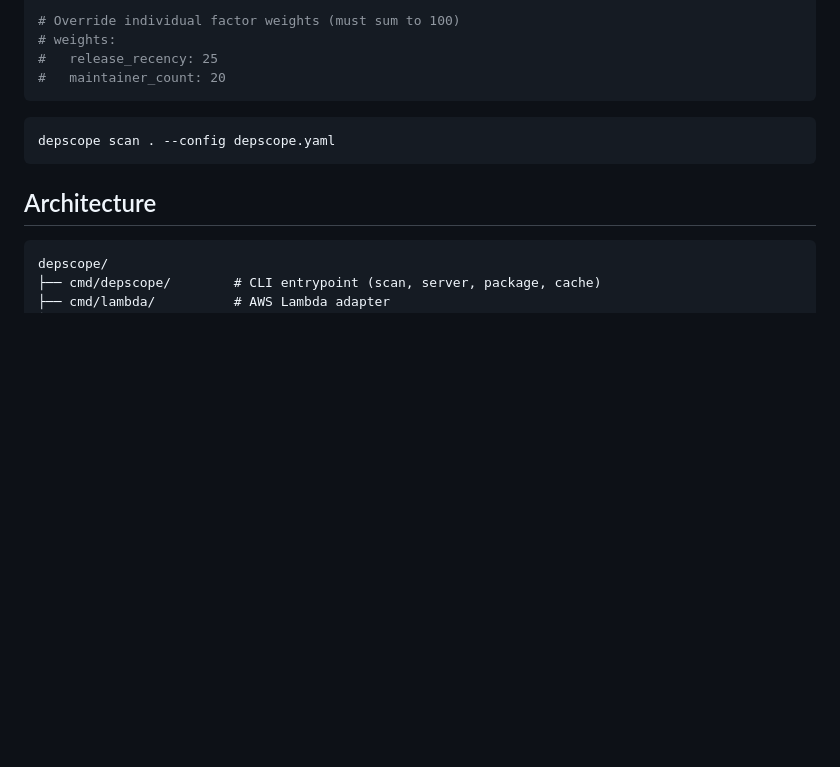
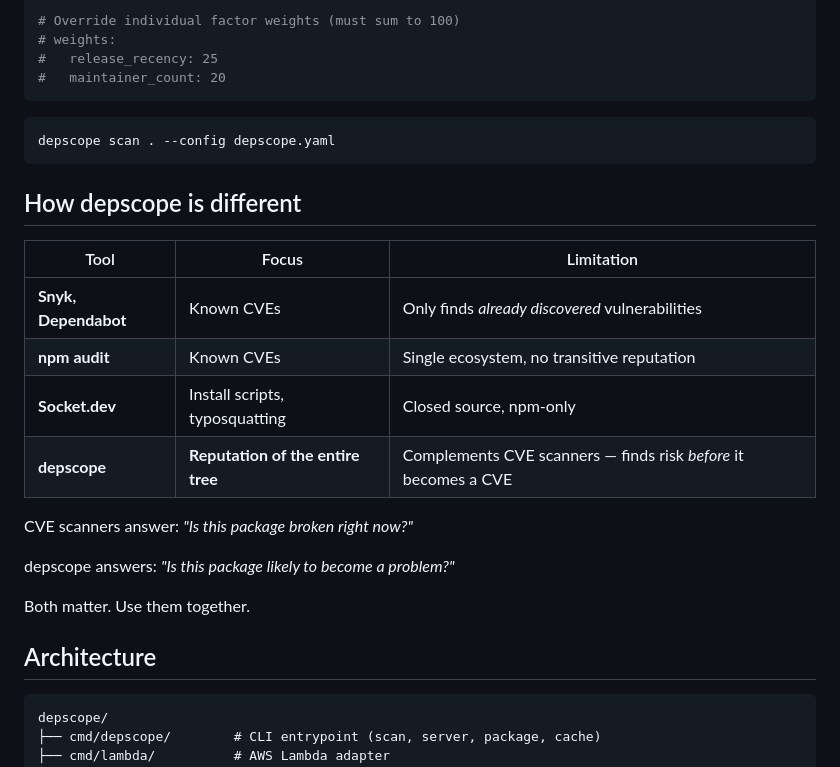
Before and after one commit to DepScope/depscore, a Markdown page: depscope/README.md, the part around one of its changes. Rendered like a GitHub page; blank space fills up the shorter version.

````diff
--- a/depscope/README.md
+++ b/depscope/README.md
@@ -248,6 +298,21 @@ vuln_sources:
 depscope scan . --config depscope.yaml
 ```
 
+## How depscope is different
+
+| Tool | Focus | Limitation |
+|------|-------|-----------|
+| **Snyk, Dependabot** | Known CVEs | Only finds *already discovered* vulnerabilities |
+| **npm audit** | Known CVEs | Single ecosystem, no transitive reputation |
+| **Socket.dev** | Install scripts, typosquatting | Closed source, npm-only |
+| **depscope** | **Reputation of the entire tree** | Complements CVE scanners — finds risk *before* it becomes a CVE |
+
+CVE scanners answer: *"Is this package broken right now?"*
+
+depscope answers: *"Is this package likely to become a problem?"*
+
+Both matter. Use them together.
+
 ## Architecture
 
 ```
````
Also changed, not shown: other parts of depscope/README.md (+73 -23 lines).
